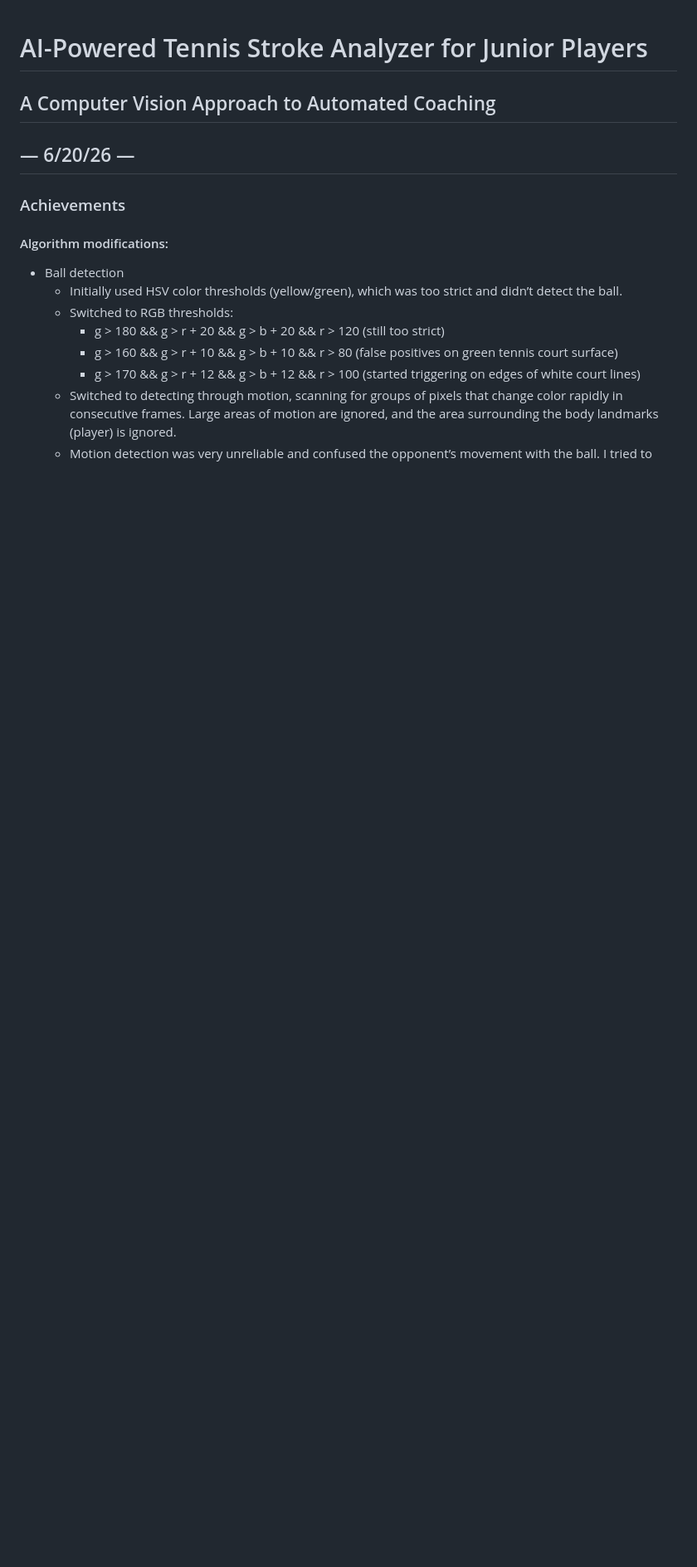
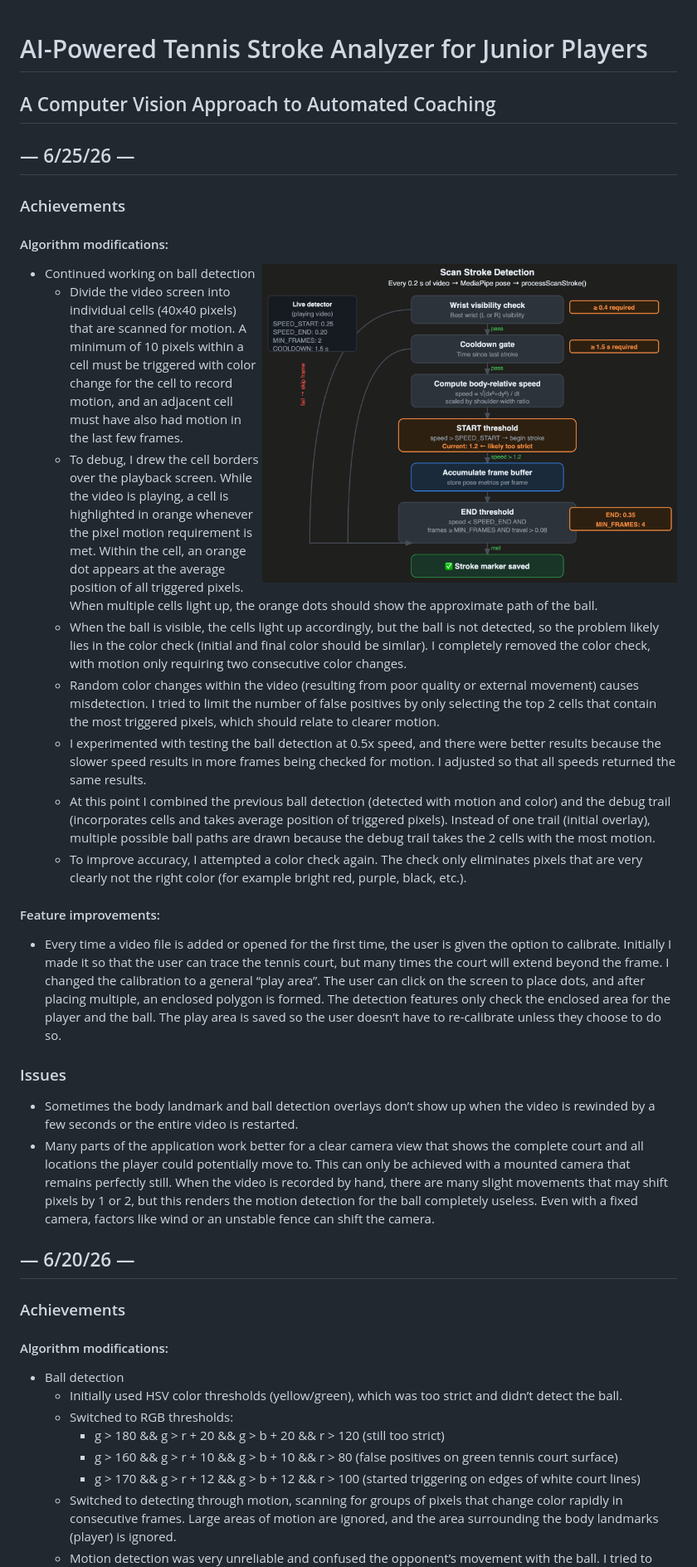
Before and after one commit to gemini6829/tennis_analyzer, a Markdown page: README.md, the part around the change. Shown at 83% size. GitHub-like rendering; blank space fills up the shorter version.

```diff
--- a/README.md
+++ b/README.md
@@ -1,5 +1,27 @@
 # AI-Powered Tennis Stroke Analyzer for Junior Players
 ## A Computer Vision Approach to Automated Coaching
+
+## — 6/25/26 —
+### Achievements
+#### Algorithm modifications:
+<img align="right" width="500" src="assets/stroke_detection_algorithm.png">
+
+- Continued working on ball detection
+  - Divide the video screen into individual cells (40x40 pixels) that are scanned for motion. A minimum of 10 pixels within a cell must be triggered with color change for the cell to record motion, and an adjacent cell must have also had motion in the last few frames.
+  - To debug, I drew the cell borders over the playback screen. While the video is playing, a cell is highlighted in orange whenever the pixel motion requirement is met. Within the cell, an orange dot appears at the average position of all triggered pixels. When multiple cells light up, the orange dots should show the approximate path of the ball.
+  - When the ball is visible, the cells light up accordingly, but the ball is not detected, so the problem likely lies in the color check (initial and final color should be similar). I completely removed the color check, with motion only requiring two consecutive color changes.
+  - Random color changes within the video (resulting from poor quality or external movement) causes misdetection. I tried to limit the number of false positives by only selecting the top 2 cells that contain the most triggered pixels, which should relate to clearer motion.
+  - I experimented with testing the ball detection at 0.5x speed, and there were better results because the slower speed results in more frames being checked for motion. I adjusted so that all speeds returned the same results.
+  - At this point I combined the previous ball detection (detected with motion and color) and the debug trail (incorporates cells and takes average position of triggered pixels). Instead of one trail (initial overlay), multiple possible ball paths are drawn because the debug trail takes the 2 cells with the most motion.
+  - To improve accuracy, I attempted a color check again. The check only eliminates pixels that are very clearly not the right color (for example bright red, purple, black, etc.).
+
+#### Feature improvements:
+- Every time a video file is added or opened for the first time, the user is given the option to calibrate. Initially I made it so that the user can trace the tennis court, but many times the court will extend beyond the frame. I changed the calibration to a general “play area”. The user can click on the screen to place dots, and after placing multiple, an enclosed polygon is formed. The detection features only check the enclosed area for the player and the ball. The play area is saved so the user doesn’t have to re-calibrate unless they choose to do so.
+
+### Issues
+- Sometimes the body landmark and ball detection overlays don’t show up when the video is rewinded by a few seconds or the entire video is restarted.
+- Many parts of the application work better for a clear camera view that shows the complete court and all locations the player could potentially move to. This can only be achieved with a mounted camera that remains perfectly still. When the video is recorded by hand, there are many slight movements that may shift pixels by 1 or 2, but this renders the motion detection for the ball completely useless. Even with a fixed camera, factors like wind or an unstable fence can shift the camera.
+
 
 ## — 6/20/26 —
 ### Achievements
```
